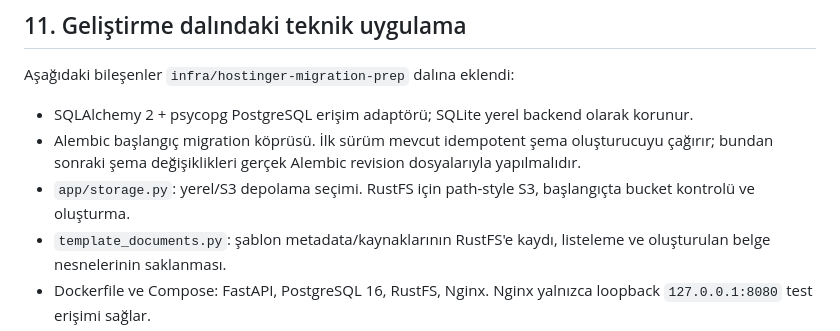
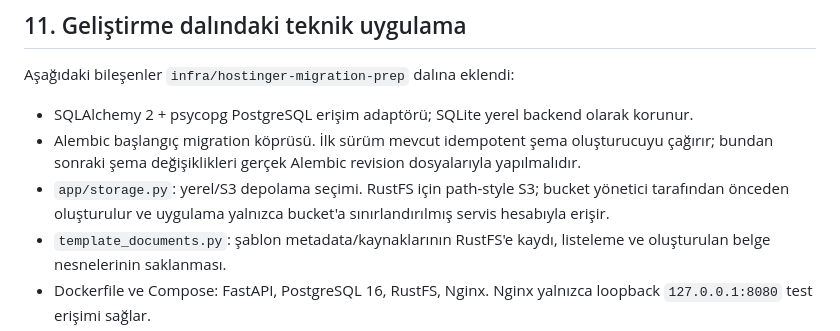
Before and after one commit to amanebu-boop/satis-deneme, a Markdown page: docs/hosting/hostinger-architecture.md, the part around the change. GitHub-like rendering.

Commit message:
docs(security): document scoped RustFS application identity

```diff
--- a/docs/hosting/hostinger-architecture.md
+++ b/docs/hosting/hostinger-architecture.md
@@ -133,7 +133,7 @@ Kurallar:
 Aşağıdaki bileşenler `infra/hostinger-migration-prep` dalına eklendi:
 - SQLAlchemy 2 + psycopg PostgreSQL erişim adaptörü; SQLite yerel backend olarak korunur.
 - Alembic başlangıç migration köprüsü. İlk sürüm mevcut idempotent şema oluşturucuyu çağırır; bundan sonraki şema değişiklikleri gerçek Alembic revision dosyalarıyla yapılmalıdır.
-- `app/storage.py`: yerel/S3 depolama seçimi. RustFS için path-style S3, başlangıçta bucket kontrolü ve oluşturma.
+- `app/storage.py`: yerel/S3 depolama seçimi. RustFS için path-style S3; bucket yönetici tarafından önceden oluşturulur ve uygulama yalnızca bucket'a sınırlandırılmış servis hesabıyla erişir.
 - `template_documents.py`: şablon metadata/kaynaklarının RustFS'e kaydı, listeleme ve oluşturulan belge nesnelerinin saklanması.
 - Dockerfile ve Compose: FastAPI, PostgreSQL 16, RustFS, Nginx. Nginx yalnızca loopback `127.0.0.1:8080` test erişimi sağlar.
 - Sağlık kontrolü PostgreSQL/SQLite ve seçilen depolama backend'ini sorgular.
```
